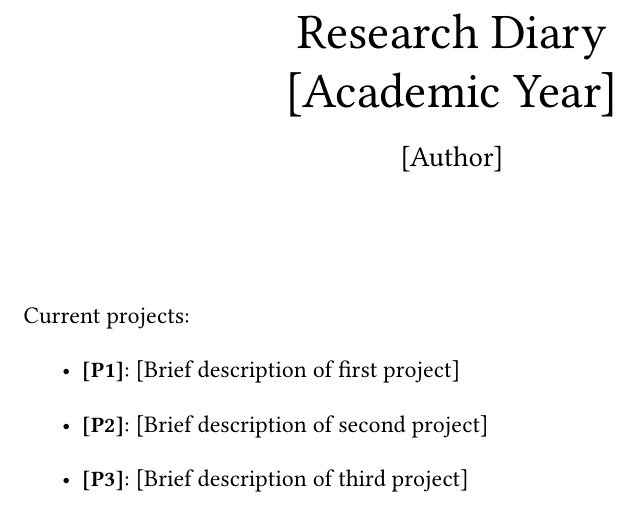
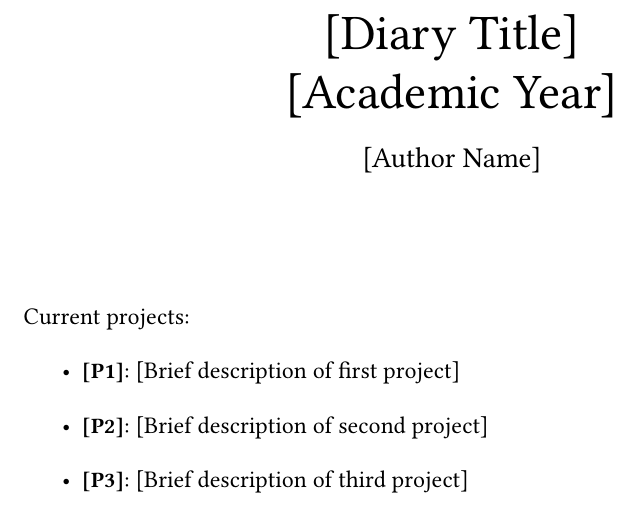
Before and after one commit to pedro-nunez/research-diary, a LaTeX document (main.tex): part of the page, cut at the place of the change. Compiled offline with pdfLaTeX.

Commit message:
Introduce diary setup commands in main.tex

```diff
--- a/main.tex
+++ b/main.tex
@@ -24,6 +24,11 @@
 \urlstyle{same}
 \usepackage[noabbrev]{cleveref}
 
+% Replace these values when setting up the diary.
+\newcommand{\DiaryAuthor}{[Author Name]}
+\newcommand{\DiaryAcademicYear}{[Academic Year]}
+\newcommand{\DiaryTitle}{[Diary Title]}
+
 \theoremstyle{definition}
 \newtheorem{theorem}{Theorem}
 \newtheorem{lemma}[theorem]{Lemma}
@@ -45,8 +50,8 @@
 \sloppy
 \makeatletter
 \hypersetup{
-  pdfauthor={[Author]},
-  pdftitle={Research Diary},
+  pdfauthor={\DiaryAuthor},
+  pdftitle={\DiaryTitle},
   colorlinks,
   linkcolor=[rgb]{0.2,0.2,0.6},
   citecolor=[rgb]{0.2,0.2,0.6},
@@ -74,17 +79,14 @@
 
 \thispagestyle{empty}
 
-\title{Research Diary}
-\author{[Author]}
-\date{\today}
 \begin{center}
-    \Huge{Research Diary}
+    \Huge{\DiaryTitle}
 
-    \huge{[Academic Year]}
+    \huge{\DiaryAcademicYear}
 
     \vspace{0.4cm}
     \large
-    [Author]
+    \DiaryAuthor
 
     \vspace{0.9cm}
 \end{center}
```
